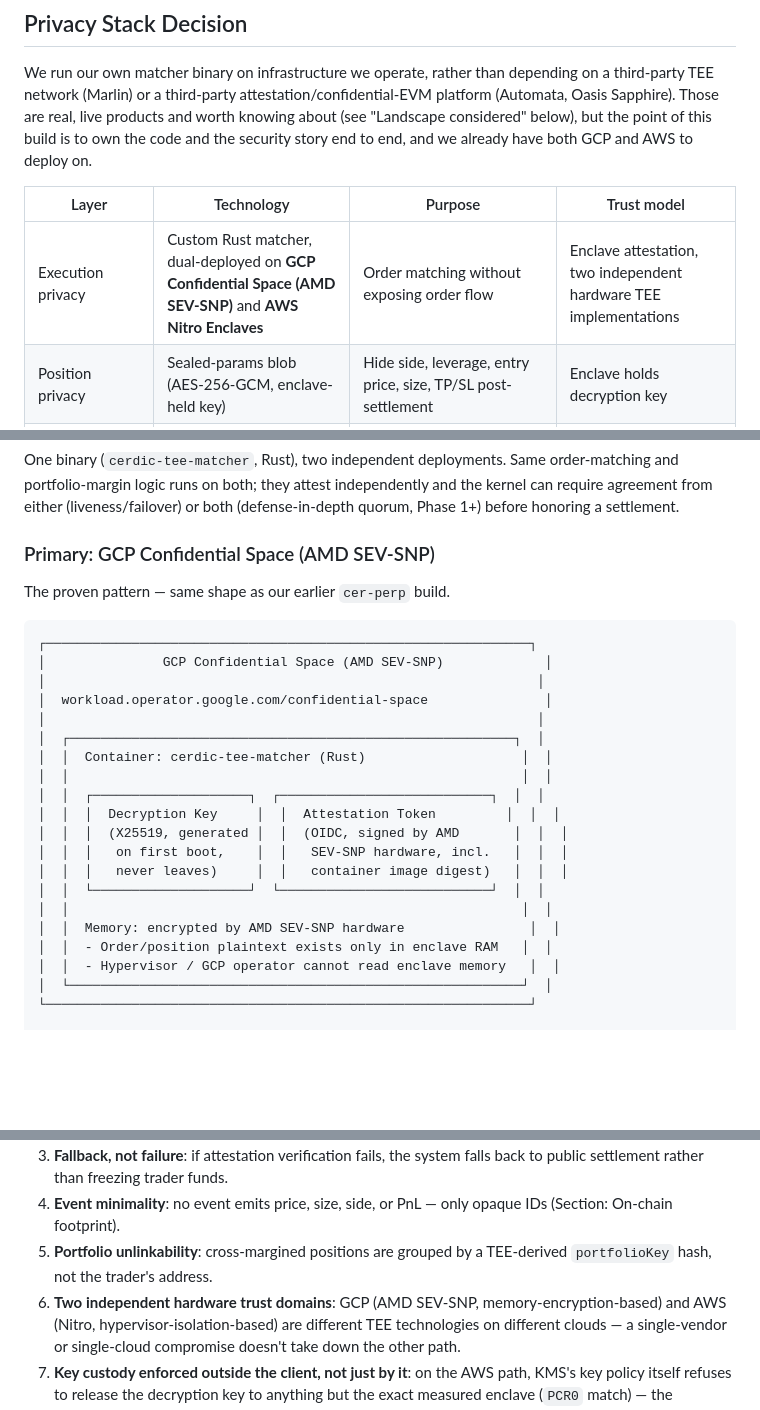
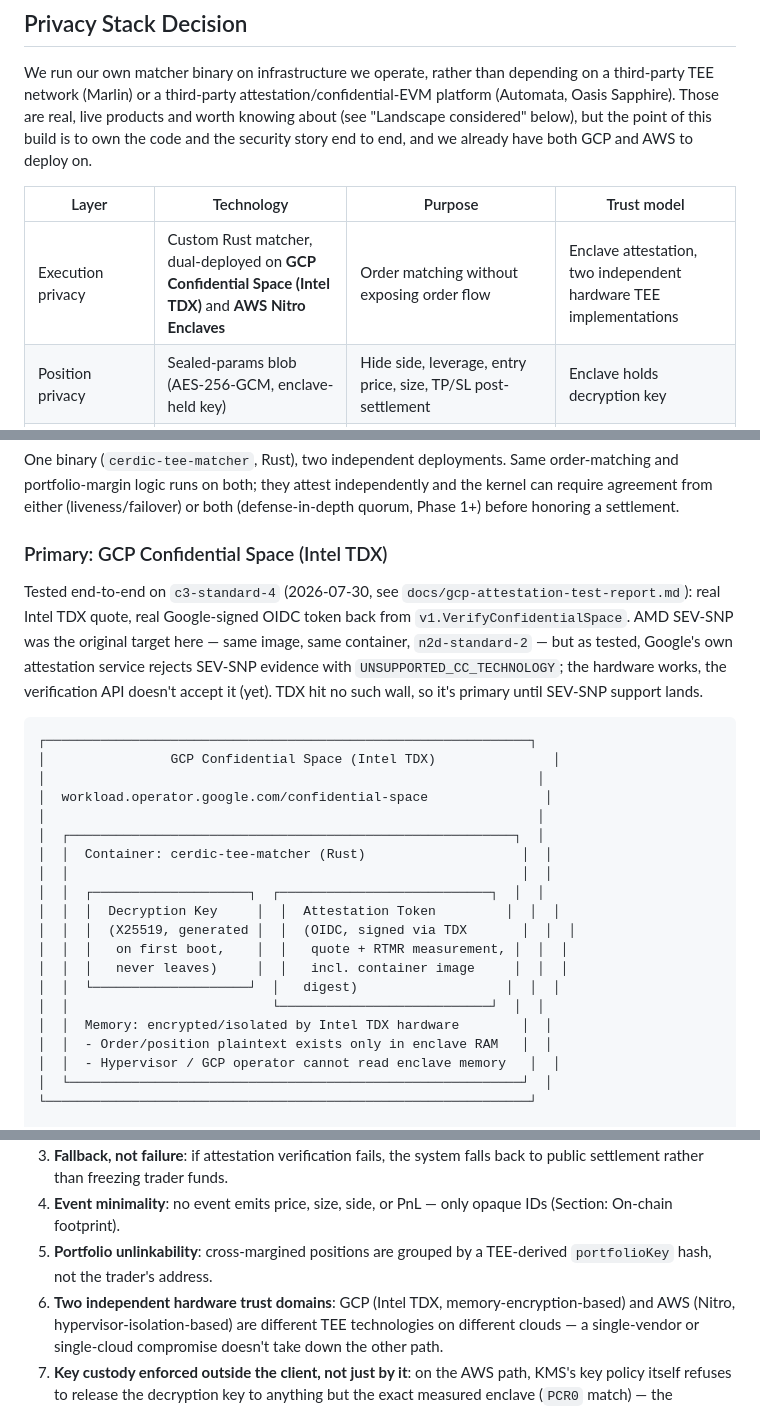
Before and after one commit to cerdicxyz/cerdic, a Markdown page: ARCHITECTURE.md, 3 parts joined by grey strips. GitHub-like rendering; blank space fills up the shorter version.

Commit message:
docs: move GCP TEE attestation primary from SEV-SNP to Intel TDX

````diff
--- a/ARCHITECTURE.md
+++ b/ARCHITECTURE.md
@@ -28,7 +28,7 @@ security story end to end, and we already have both GCP and AWS to deploy on.
 
 | Layer | Technology | Purpose | Trust model |
 |---|---|---|---|
-| Execution privacy | Custom Rust matcher, dual-deployed on **GCP Confidential Space (AMD SEV-SNP)** and **AWS Nitro Enclaves** | Order matching without exposing order flow | Enclave attestation, two independent hardware TEE implementations |
+| Execution privacy | Custom Rust matcher, dual-deployed on **GCP Confidential Space (Intel TDX)** and **AWS Nitro Enclaves** | Order matching without exposing order flow | Enclave attestation, two independent hardware TEE implementations |
 | Position privacy | Sealed-params blob (AES-256-GCM, enclave-held key) | Hide side, leverage, entry price, size, TP/SL post-settlement | Enclave holds decryption key |
 | Settlement authority | Single authorized-TEE caller pattern | Kernel trusts attested output, never recomputes from plaintext | On-chain attestation check, custom verifier per cloud |
 | Key custody | AWS Nitro path: KMS key policy conditioned on enclave `PCR0` (image measurement) | Decrypt key never releasable to anything but the exact measured enclave, enforced by KMS itself, not just client-side attestation checking | AWS KMS + Nitro Attestation Document |
@@ -274,13 +274,18 @@ and portfolio-margin logic runs on both; they attest independently and the kerne
 require agreement from either (liveness/failover) or both (defense-in-depth quorum,
 Phase 1+) before honoring a settlement.
 
-### Primary: GCP Confidential Space (AMD SEV-SNP)
+### Primary: GCP Confidential Space (Intel TDX)
 
-The proven pattern — same shape as our earlier `cer-perp` build.
+Tested end-to-end on `c3-standard-4` (2026-07-30, see `docs/gcp-attestation-test-report.md`):
+real Intel TDX quote, real Google-signed OIDC token back from `v1.VerifyConfidentialSpace`.
+AMD SEV-SNP was the original target here — same image, same container, `n2d-standard-2` —
+but as tested, Google's own attestation service rejects SEV-SNP evidence with
+`UNSUPPORTED_CC_TECHNOLOGY`; the hardware works, the verification API doesn't accept it (yet).
+TDX hit no such wall, so it's primary until SEV-SNP support lands.
 
 ```
 ┌──────────────────────────────────────────────────────────────┐
-│               GCP Confidential Space (AMD SEV-SNP)             │
+│                GCP Confidential Space (Intel TDX)               │
 │                                                               │
 │  workload.operator.google.com/confidential-space               │
 │                                                               │
@@ -289,12 +294,12 @@ The proven pattern — same shape as our earlier `cer-perp` build.
 │  │                                                          │  │
 │  │  ┌────────────────────┐  ┌───────────────────────────┐  │  │
 │  │  │  Decryption Key     │  │  Attestation Token         │  │  │
-│  │  │  (X25519, generated │  │  (OIDC, signed by AMD       │  │  │
-│  │  │   on first boot,    │  │   SEV-SNP hardware, incl.   │  │  │
-│  │  │   never leaves)     │  │   container image digest)   │  │  │
-│  │  └────────────────────┘  └───────────────────────────┘  │  │
-│  │                                                          │  │
-│  │  Memory: encrypted by AMD SEV-SNP hardware                │  │
+│  │  │  (X25519, generated │  │  (OIDC, signed via TDX       │  │  │
+│  │  │   on first boot,    │  │   quote + RTMR measurement, │  │  │
+│  │  │   never leaves)     │  │   incl. container image     │  │  │
+│  │  └────────────────────┘  │   digest)                   │  │  │
+│  │                          └───────────────────────────┘  │  │
+│  │  Memory: encrypted/isolated by Intel TDX hardware        │  │
 │  │  - Order/position plaintext exists only in enclave RAM   │  │
 │  │  - Hypervisor / GCP operator cannot read enclave memory   │  │
 │  └──────────────────────────────────────────────────────────┘  │
@@ -625,7 +630,7 @@ correctness guarantee that lands a few seconds to minutes later.
    (Section: On-chain footprint).
 5. **Portfolio unlinkability**: cross-margined positions are grouped by a TEE-derived
    `portfolioKey` hash, not the trader's address.
-6. **Two independent hardware trust domains**: GCP (AMD SEV-SNP, memory-encryption-based)
+6. **Two independent hardware trust domains**: GCP (Intel TDX, memory-encryption-based)
    and AWS (Nitro, hypervisor-isolation-based) are different TEE technologies on different
    clouds — a single-vendor or single-cloud compromise doesn't take down the other path.
 7. **Key custody enforced outside the client, not just by it**: on the AWS path, KMS's key
````
Also changed, not shown: other parts of ARCHITECTURE.md (+1 -1 lines), docs/gcp-attestation-test-report.md (added, +123 -0 lines).
